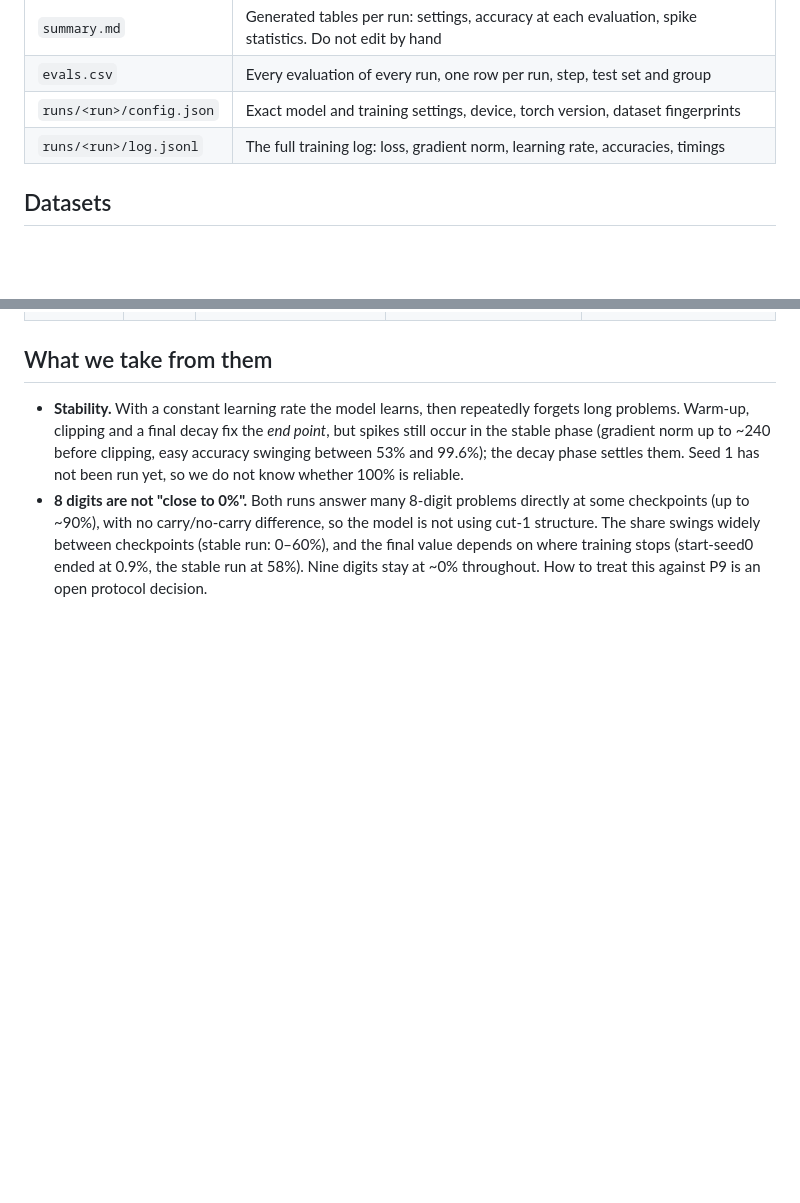
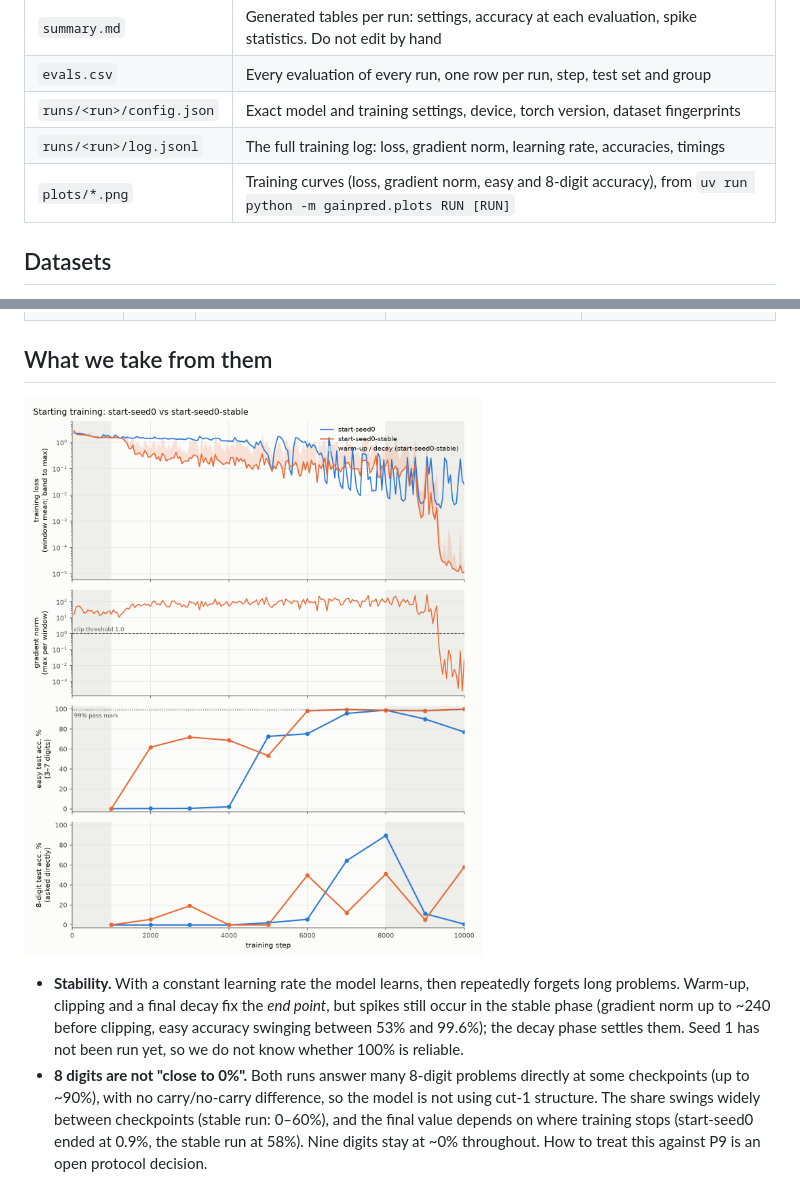
Before and after one commit to njgroene/gainpred, a Markdown page: results/README.md, 2 parts joined by grey strips. Drawn GitHub-style; pictures changed too: results/plots/seed0.png (added); blank space fills up the shorter version.

Commit message:
Add training-curve plots (gainpred.plots) and seed-0 figure
Co-Authored-By: Claude Opus 5.5 <noreply@anthropic.com>

```diff
--- a/results/README.md
+++ b/results/README.md
@@ -8,6 +8,7 @@ Measurements from every training run, kept in git. Checkpoints stay in `runs/` (
 | `evals.csv` | Every evaluation of every run, one row per run, step, test set and group |
 | `runs/<run>/config.json` | Exact model and training settings, device, torch version, dataset fingerprints |
 | `runs/<run>/log.jsonl` | The full training log: loss, gradient norm, learning rate, accuracies, timings |
+| `plots/*.png` | Training curves (loss, gradient norm, easy and 8-digit accuracy), from `uv run python -m gainpred.plots RUN [RUN]` |
 
 ## Datasets
 
@@ -44,5 +45,7 @@ All are P1 starting training on easy addition (3–7 digits), seed 0, batch 256.
 
 ## What we take from them
 
+![Seed 0 training curves](plots/seed0.png)
+
 - **Stability.** With a constant learning rate the model learns, then repeatedly forgets long problems. Warm-up, clipping and a final decay fix the *end point*, but spikes still occur in the stable phase (gradient norm up to ~240 before clipping, easy accuracy swinging between 53% and 99.6%); the decay phase settles them. Seed 1 has not been run yet, so we do not know whether 100% is reliable.
 - **8 digits are not "close to 0%".** Both runs answer many 8-digit problems directly at some checkpoints (up to ~90%), with no carry/no-carry difference, so the model is not using cut-1 structure. The share swings widely between checkpoints (stable run: 0–60%), and the final value depends on where training stops (start-seed0 ended at 0.9%, the stable run at 58%). Nine digits stay at ~0% throughout. How to treat this against P9 is an open protocol decision.
```
Also changed, not shown: 3 other files.
